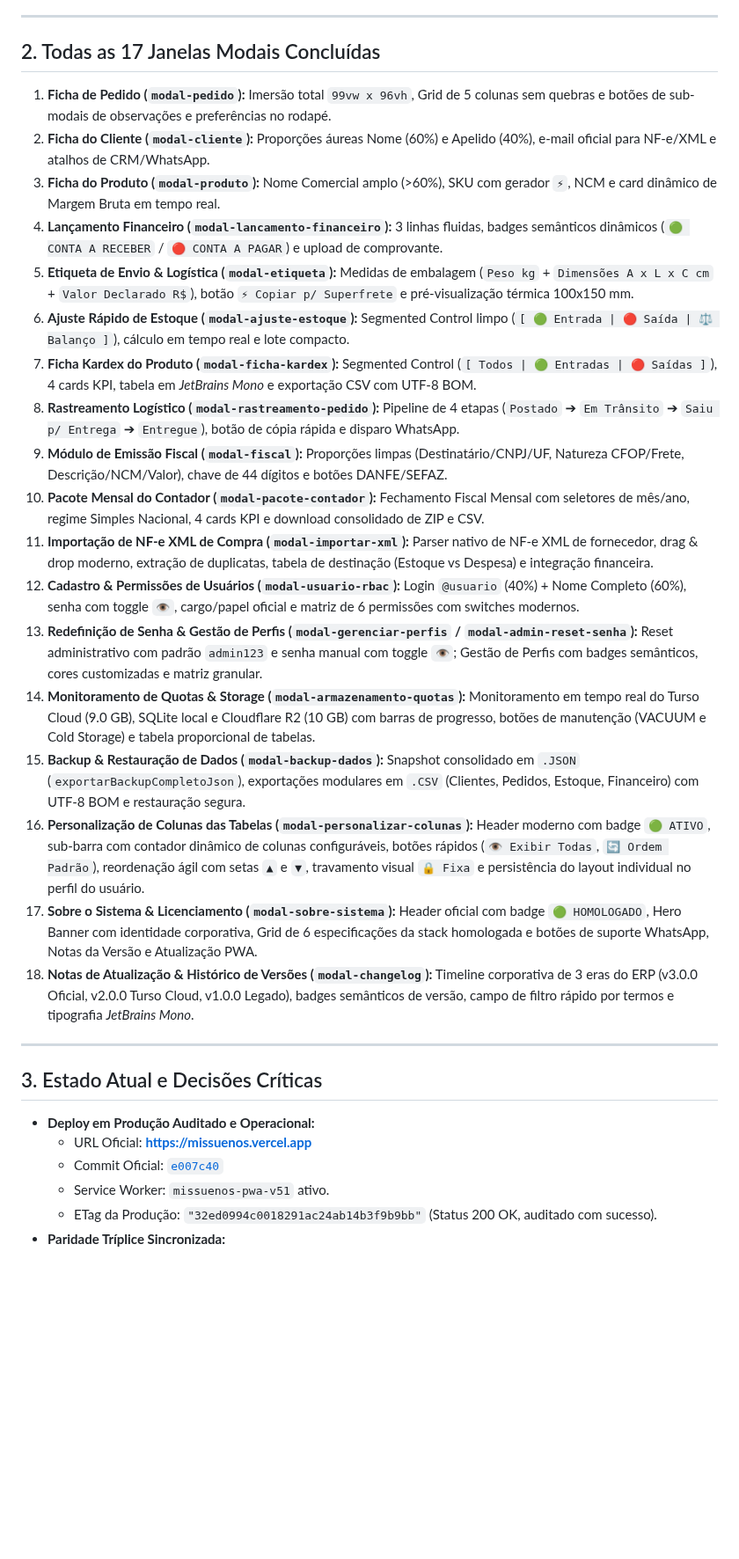
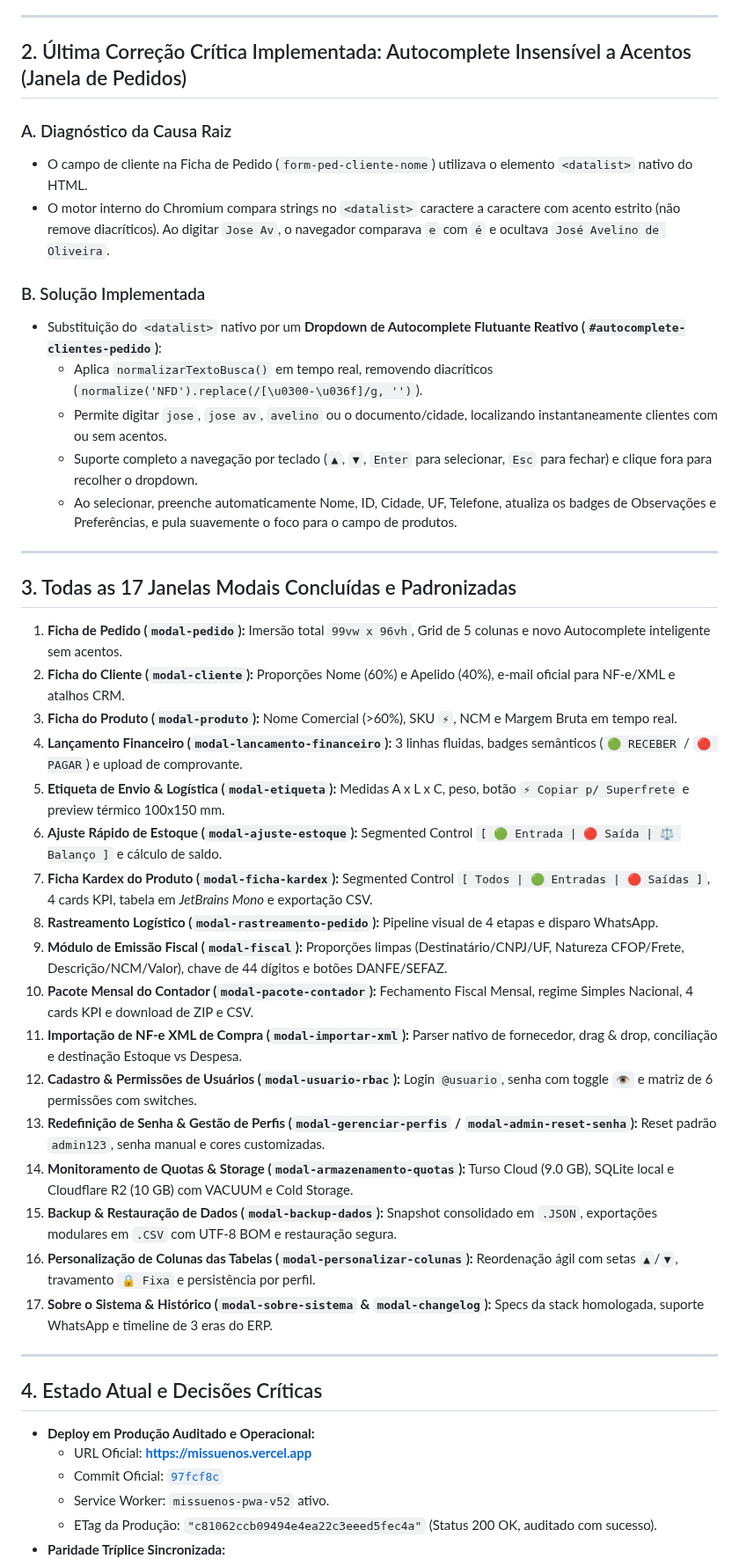
Before and after one commit to gustavorosainformatica/MisSuenos, a Markdown page: HANDOFF.md, the part around one of its changes. Shown at 88% size. Drawn GitHub-style; blank space fills up the shorter version.

Commit message:
docs: registra implementacao do autocomplete sem acentos no handoff (SW v52)

```diff
--- a/HANDOFF.md
+++ b/HANDOFF.md
@@ -14,34 +14,48 @@
 
 ---
 
-## 2. Todas as 17 Janelas Modais Concluídas
+## 2. Última Correção Crítica Implementada: Autocomplete Insensível a Acentos (Janela de Pedidos)
 
-1. **Ficha de Pedido (`modal-pedido`):** Imersão total `99vw x 96vh`, Grid de 5 colunas sem quebras e botões de sub-modais de observações e preferências no rodapé.
-2. **Ficha do Cliente (`modal-cliente`):** Proporções áureas Nome (60%) e Apelido (40%), e-mail oficial para NF-e/XML e atalhos de CRM/WhatsApp.
-3. **Ficha do Produto (`modal-produto`):** Nome Comercial amplo (>60%), SKU com gerador `⚡`, NCM e card dinâmico de Margem Bruta em tempo real.
-4. **Lançamento Financeiro (`modal-lancamento-financeiro`):** 3 linhas fluidas, badges semânticos dinâmicos (`🟢 CONTA A RECEBER` / `🔴 CONTA A PAGAR`) e upload de comprovante.
-5. **Etiqueta de Envio & Logística (`modal-etiqueta`):** Medidas de embalagem (`Peso kg` + `Dimensões A x L x C cm` + `Valor Declarado R$`), botão `⚡ Copiar p/ Superfrete` e pré-visualização térmica 100x150 mm.
-6. **Ajuste Rápido de Estoque (`modal-ajuste-estoque`):** Segmented Control limpo (`[ 🟢 Entrada | 🔴 Saída | ⚖️ Balanço ]`), cálculo em tempo real e lote compacto.
-7. **Ficha Kardex do Produto (`modal-ficha-kardex`):** Segmented Control (`[ Todos | 🟢 Entradas | 🔴 Saídas ]`), 4 cards KPI, tabela em *JetBrains Mono* e exportação CSV com UTF-8 BOM.
-8. **Rastreamento Logístico (`modal-rastreamento-pedido`):** Pipeline de 4 etapas (`Postado` ➔ `Em Trânsito` ➔ `Saiu p/ Entrega` ➔ `Entregue`), botão de cópia rápida e disparo WhatsApp.
-9. **Módulo de Emissão Fiscal (`modal-fiscal`):** Proporções limpas (Destinatário/CNPJ/UF, Natureza CFOP/Frete, Descrição/NCM/Valor), chave de 44 dígitos e botões DANFE/SEFAZ.
-10. **Pacote Mensal do Contador (`modal-pacote-contador`):** Fechamento Fiscal Mensal com seletores de mês/ano, regime Simples Nacional, 4 cards KPI e download consolidado de ZIP e CSV.
-11. **Importação de NF-e XML de Compra (`modal-importar-xml`):** Parser nativo de NF-e XML de fornecedor, drag & drop moderno, extração de duplicatas, tabela de destinação (Estoque vs Despesa) e integração financeira.
-12. **Cadastro & Permissões de Usuários (`modal-usuario-rbac`):** Login `@usuario` (40%) + Nome Completo (60%), senha com toggle `👁️`, cargo/papel oficial e matriz de 6 permissões com switches modernos.
-13. **Redefinição de Senha & Gestão de Perfis (`modal-gerenciar-perfis` / `modal-admin-reset-senha`):** Reset administrativo com padrão `admin123` e senha manual com toggle `👁️`; Gestão de Perfis com badges semânticos, cores customizadas e matriz granular.
-14. **Monitoramento de Quotas & Storage (`modal-armazenamento-quotas`):** Monitoramento em tempo real do Turso Cloud (9.0 GB), SQLite local e Cloudflare R2 (10 GB) com barras de progresso, botões de manutenção (VACUUM e Cold Storage) e tabela proporcional de tabelas.
-15. **Backup & Restauração de Dados (`modal-backup-dados`):** Snapshot consolidado em `.JSON` (`exportarBackupCompletoJson`), exportações modulares em `.CSV` (Clientes, Pedidos, Estoque, Financeiro) com UTF-8 BOM e restauração segura.
-16. **Personalização de Colunas das Tabelas (`modal-personalizar-colunas`):** Header moderno com badge `🟢 ATIVO`, sub-barra com contador dinâmico de colunas configuráveis, botões rápidos (`👁️ Exibir Todas`, `🔄 Ordem Padrão`), reordenação ágil com setas `▲` e `▼`, travamento visual `🔒 Fixa` e persistência do layout individual no perfil do usuário.
-17. **Sobre o Sistema & Licenciamento (`modal-sobre-sistema`):** Header oficial com badge `🟢 HOMOLOGADO`, Hero Banner com identidade corporativa, Grid de 6 especificações da stack homologada e botões de suporte WhatsApp, Notas da Versão e Atualização PWA.
-18. **Notas de Atualização & Histórico de Versões (`modal-changelog`):** Timeline corporativa de 3 eras do ERP (v3.0.0 Oficial, v2.0.0 Turso Cloud, v1.0.0 Legado), badges semânticos de versão, campo de filtro rápido por termos e tipografia *JetBrains Mono*.
+### A. Diagnóstico da Causa Raiz
+- O campo de cliente na Ficha de Pedido (`form-ped-cliente-nome`) utilizava o elemento `<datalist>` nativo do HTML.
+- O motor interno do Chromium compara strings no `<datalist>` caractere a caractere com acento estrito (não remove diacríticos). Ao digitar `Jose Av`, o navegador comparava `e` com `é` e ocultava `José Avelino de Oliveira`.
+
+### B. Solução Implementada
+- Substituição do `<datalist>` nativo por um **Dropdown de Autocomplete Flutuante Reativo (`#autocomplete-clientes-pedido`)**:
+  - Aplica `normalizarTextoBusca()` em tempo real, removendo diacríticos (`normalize('NFD').replace(/[\u0300-\u036f]/g, '')`).
+  - Permite digitar `jose`, `jose av`, `avelino` ou o documento/cidade, localizando instantaneamente clientes com ou sem acentos.
+  - Suporte completo a navegação por teclado (`▲`, `▼`, `Enter` para selecionar, `Esc` para fechar) e clique fora para recolher o dropdown.
+  - Ao selecionar, preenche automaticamente Nome, ID, Cidade, UF, Telefone, atualiza os badges de Observações e Preferências, e pula suavemente o foco para o campo de produtos.
 
 ---
 
-## 3. Estado Atual e Decisões Críticas
+## 3. Todas as 17 Janelas Modais Concluídas e Padronizadas
+
+1. **Ficha de Pedido (`modal-pedido`):** Imersão total `99vw x 96vh`, Grid de 5 colunas e novo Autocomplete inteligente sem acentos.
+2. **Ficha do Cliente (`modal-cliente`):** Proporções Nome (60%) e Apelido (40%), e-mail oficial para NF-e/XML e atalhos CRM.
+3. **Ficha do Produto (`modal-produto`):** Nome Comercial (>60%), SKU `⚡`, NCM e Margem Bruta em tempo real.
+4. **Lançamento Financeiro (`modal-lancamento-financeiro`):** 3 linhas fluidas, badges semânticos (`🟢 RECEBER` / `🔴 PAGAR`) e upload de comprovante.
+5. **Etiqueta de Envio & Logística (`modal-etiqueta`):** Medidas A x L x C, peso, botão `⚡ Copiar p/ Superfrete` e preview térmico 100x150 mm.
+6. **Ajuste Rápido de Estoque (`modal-ajuste-estoque`):** Segmented Control `[ 🟢 Entrada | 🔴 Saída | ⚖️ Balanço ]` e cálculo de saldo.
+7. **Ficha Kardex do Produto (`modal-ficha-kardex`):** Segmented Control `[ Todos | 🟢 Entradas | 🔴 Saídas ]`, 4 cards KPI, tabela em *JetBrains Mono* e exportação CSV.
+8. **Rastreamento Logístico (`modal-rastreamento-pedido`):** Pipeline visual de 4 etapas e disparo WhatsApp.
+9. **Módulo de Emissão Fiscal (`modal-fiscal`):** Proporções limpas (Destinatário/CNPJ/UF, Natureza CFOP/Frete, Descrição/NCM/Valor), chave de 44 dígitos e botões DANFE/SEFAZ.
+10. **Pacote Mensal do Contador (`modal-pacote-contador`):** Fechamento Fiscal Mensal, regime Simples Nacional, 4 cards KPI e download de ZIP e CSV.
+11. **Importação de NF-e XML de Compra (`modal-importar-xml`):** Parser nativo de fornecedor, drag & drop, conciliação e destinação Estoque vs Despesa.
+12. **Cadastro & Permissões de Usuários (`modal-usuario-rbac`):** Login `@usuario`, senha com toggle `👁️` e matriz de 6 permissões com switches.
+13. **Redefinição de Senha & Gestão de Perfis (`modal-gerenciar-perfis` / `modal-admin-reset-senha`):** Reset padrão `admin123`, senha manual e cores customizadas.
+14. **Monitoramento de Quotas & Storage (`modal-armazenamento-quotas`):** Turso Cloud (9.0 GB), SQLite local e Cloudflare R2 (10 GB) com VACUUM e Cold Storage.
+15. **Backup & Restauração de Dados (`modal-backup-dados`):** Snapshot consolidado em `.JSON`, exportações modulares em `.CSV` com UTF-8 BOM e restauração segura.
+16. **Personalização de Colunas das Tabelas (`modal-personalizar-colunas`):** Reordenação ágil com setas `▲`/`▼`, travamento `🔒 Fixa` e persistência por perfil.
+17. **Sobre o Sistema & Histórico (`modal-sobre-sistema` & `modal-changelog`):** Specs da stack homologada, suporte WhatsApp e timeline de 3 eras do ERP.
+
+---
+
+## 4. Estado Atual e Decisões Críticas
 
 - **Deploy em Produção Auditado e Operacional:**
   - URL Oficial: **[https://missuenos.vercel.app](https://missuenos.vercel.app)**
-  - Commit Oficial: [`e007c40`](https://github.com/gustavorosainformatica/MisSuenos/commit/e007c40)
-  - Service Worker: `missuenos-pwa-v51` ativo.
-  - ETag da Produção: `"32ed0994c0018291ac24ab14b3f9b9bb"` (Status 200 OK, auditado com sucesso).
+  - Commit Oficial: [`97fcf8c`](https://github.com/gustavorosainformatica/MisSuenos/commit/97fcf8c)
+  - Service Worker: `missuenos-pwa-v52` ativo.
+  - ETag da Produção: `"c81062ccb09494e4ea22c3eeed5fec4a"` (Status 200 OK, auditado com sucesso).
 - **Paridade Tríplice Sincronizada:**
```
Also changed, not shown: other parts of HANDOFF.md (+6 -30 lines).
